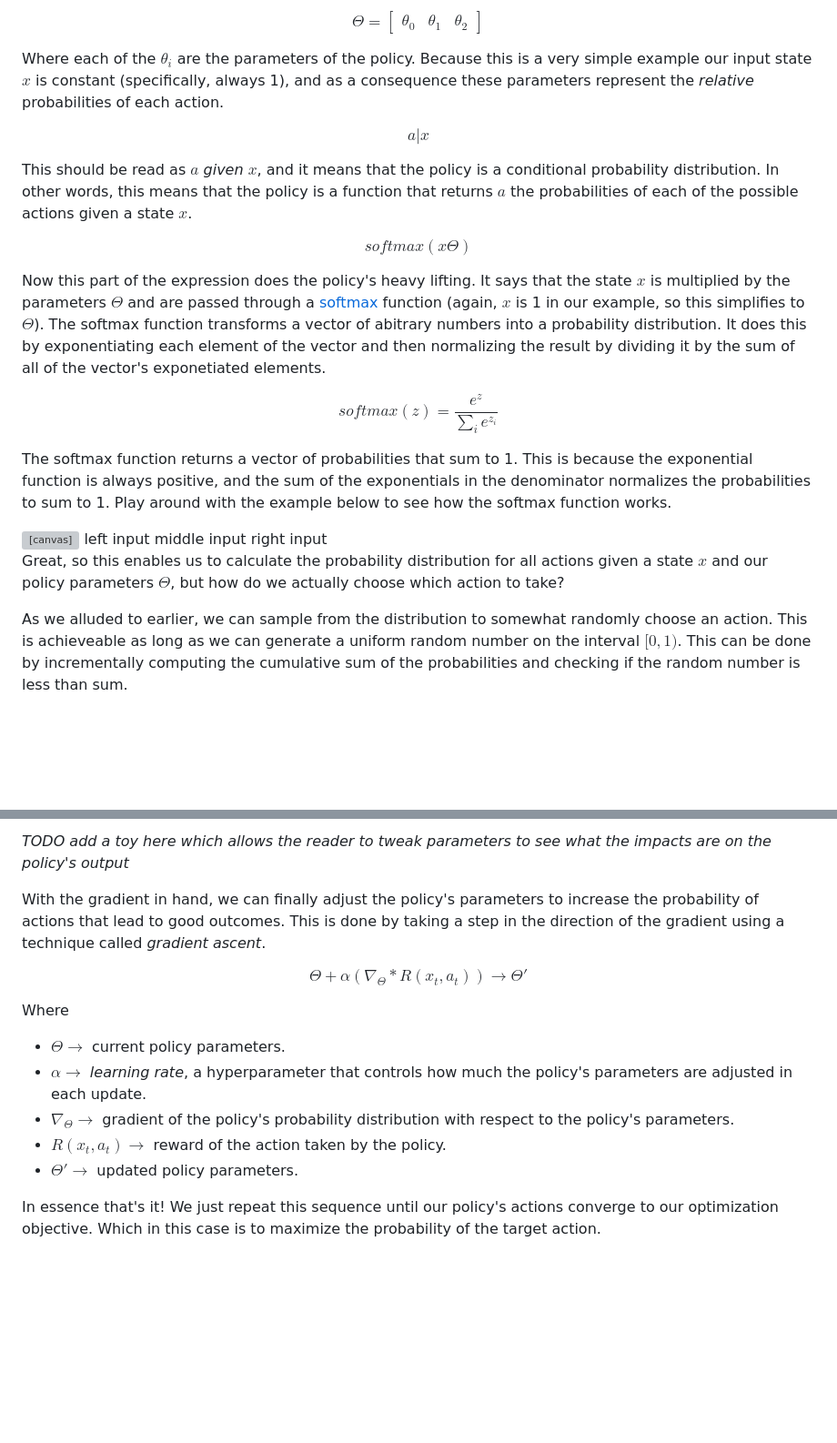
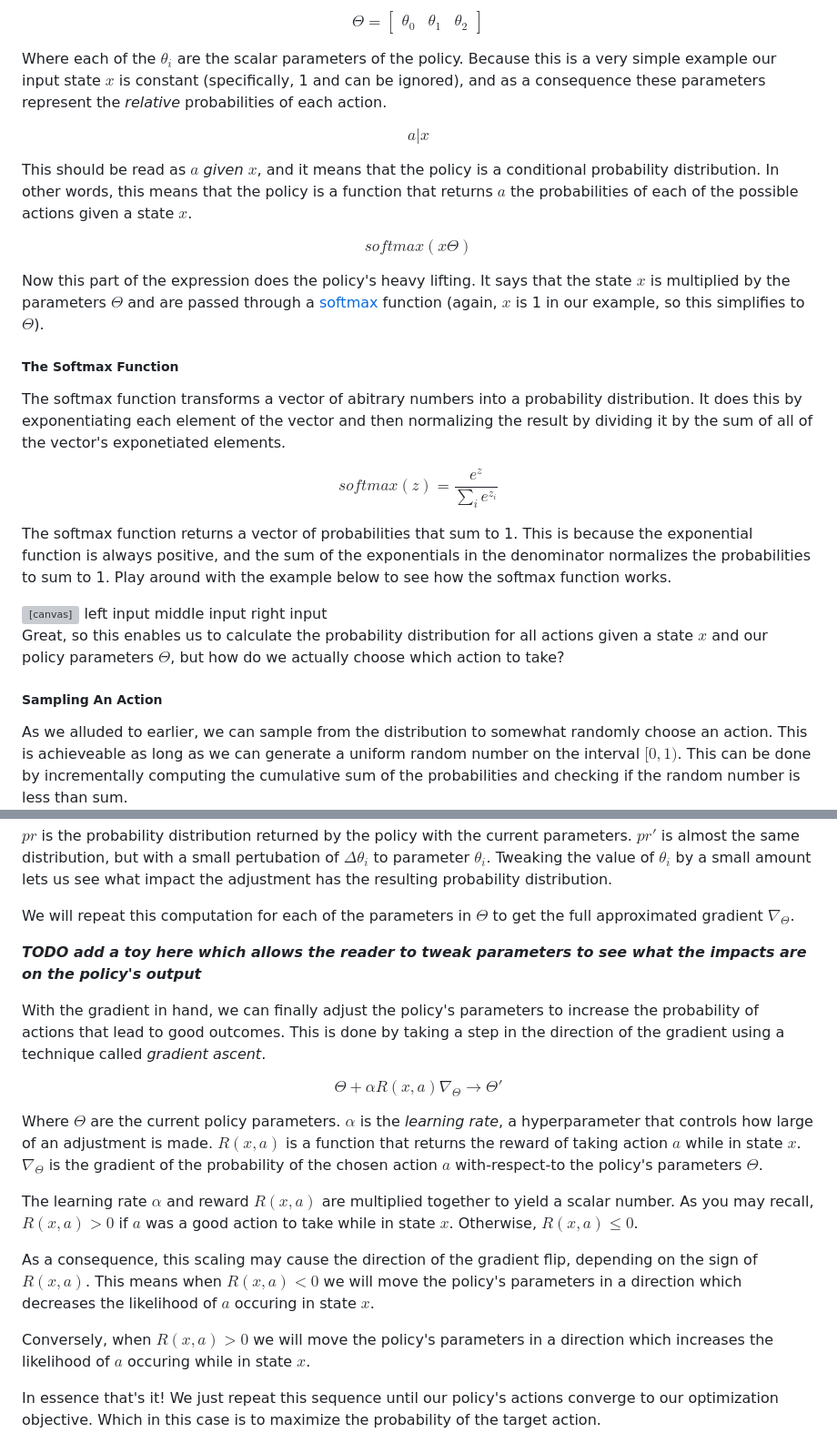
Before and after one commit to mrpossoms/kirkroerig.com, a Markdown page: kirkroerig/articles/policy_gradient.md, 2 parts joined by grey strips. Shown at 91% size. GitHub-like rendering; blank space fills up the shorter version; grey boxes are pictures that could not be loaded.

Commit message:
Complete read through with edits

````diff
--- a/kirkroerig/articles/policy_gradient.md
+++ b/kirkroerig/articles/policy_gradient.md
@@ -160,7 +160,7 @@ $$
 \end{bmatrix}
 $$
 
-Where each of the $\theta_i$ are the parameters of the policy. Because this is a very simple example our input state $x$ is constant (specifically, always 1), and as a consequence these parameters represent the _relative_ probabilities of each action.
+Where each of the $\theta_i$ are the scalar parameters of the policy. Because this is a very simple example our input state $x$ is constant (specifically, 1 and can be ignored), and as a consequence these parameters represent the _relative_ probabilities of each action.
 
 $$
 a | x
@@ -172,7 +172,11 @@ $$
 softmax(x \Theta)
 $$
 
-Now this part of the expression does the policy's heavy lifting. It says that the state $x$ is multiplied by the parameters $\Theta$ and are passed through a [softmax](https://en.wikipedia.org/wiki/Softmax_function) function (again, $x$ is 1 in our example, so this simplifies to $\Theta$). The softmax function transforms a vector of abitrary numbers into a probability distribution. It does this by exponentiating each element of the vector and then normalizing the result by dividing it by the sum of all of the vector's exponetiated elements.
+Now this part of the expression does the policy's heavy lifting. It says that the state $x$ is multiplied by the parameters $\Theta$ and are passed through a [softmax](https://en.wikipedia.org/wiki/Softmax_function) function (again, $x$ is 1 in our example, so this simplifies to $\Theta$).
+
+##### The Softmax Function
+
+The softmax function transforms a vector of abitrary numbers into a probability distribution. It does this by exponentiating each element of the vector and then normalizing the result by dividing it by the sum of all of the vector's exponetiated elements.
 
 $$
 softmax(z) = \frac{e^{z}}{\sum_{i} e^{z_i}}
@@ -225,6 +229,8 @@ update_softmax();
 
 Great, so this enables us to calculate the probability distribution for all actions given a state $x$ and our policy parameters $\Theta$, but how do we actually choose which action to take?
 
+##### Sampling An Action
+
 As we alluded to earlier, we can sample from the distribution to somewhat randomly choose an action. This is achieveable as long as we can generate a uniform random number on the interval $[0, 1)$. This can be done by incrementally computing the cumulative sum of the probabilities and checking if the random number is less than sum.
 
 ```javascript
@@ -364,20 +372,32 @@ Where $\Delta \theta_i$ is a small perturbation to the parameter $\theta_i$. The
 
-_TODO add a toy here which allows the reader to tweak parameters to see what the impacts are on the policy's output_
+$pr$ is the probability distribution returned by the policy with the current parameters. $pr'$ is almost the same distribution, but with a small pertubation of $\Delta\theta_i$ to parameter $\theta_i$. Tweaking the value of $\theta_i$ by a small amount lets us see what impact the adjustment has the resulting probability distribution.
+
+We will repeat this computation for each of the parameters in $\Theta$ to get the full approximated gradient $\nabla_{\Theta}$.
+
+**_TODO add a toy here which allows the reader to tweak parameters to see what the impacts are on the policy's output_**
 
 With the gradient in hand, we can finally adjust the policy's parameters to increase the probability of actions that lead to good outcomes. This is done by taking a step in the direction of the gradient using a technique called _gradient ascent_.
 
 $$
-\Theta + \alpha (\nabla_{\Theta} * R(x_t, a_t)) \rightarrow \Theta'
+\Theta + \alpha R(x, a) \nabla_{\Theta} \rightarrow \Theta'
 $$
 
-Where
+Where $\Theta$ are the current policy parameters. $\alpha$ is the _learning rate_, a hyperparameter that controls how large of an adjustment is made. $R(x, a)$ is a function that returns the reward of taking action $a$ while in state $x$. $\nabla_{\Theta}$ is the gradient of the probability of the chosen action $a$ with-respect-to the policy's parameters $\Theta$.
+
+The learning rate $\alpha$ and reward $R(x, a)$ are multiplied together to yield a scalar number. As you may recall, $R(x, a) > 0$ if $a$ was a good action to take while in state $x$. Otherwise, $R(x, a) \leq 0$.
+
+As a consequence, this scaling may cause the direction of the gradient flip, depending on the sign of $R(x, a)$. This means when $R(x, a) < 0$ we will move the policy's parameters in a direction which decreases the likelihood of $a$ occuring in state $x$.
+
+Conversely, when $R(x, a) > 0$ we will move the policy's parameters in a direction which increases the likelihood of $a$ occuring while in state $x$.
+
+<!-- Where
 
 * $\Theta \rightarrow$ current policy parameters.
 * $\alpha \rightarrow$ _learning rate_, a hyperparameter that controls how much the policy's parameters are adjusted in each update.
 * $\nabla_{\Theta} \rightarrow$ gradient of the policy's probability distribution with respect to the policy's parameters.
 * $R(x_t, a_t) \rightarrow$ reward of the action taken by the policy.
 * $\Theta' \rightarrow$ updated policy parameters.
-
+ -->
 
 
 In essence that's it! We just repeat this sequence until our policy's actions converge to our optimization objective. Which in this case is to maximize the probability of the target action.
````
Also changed, not shown: other parts of kirkroerig/articles/policy_gradient.md (+36 -30 lines).
